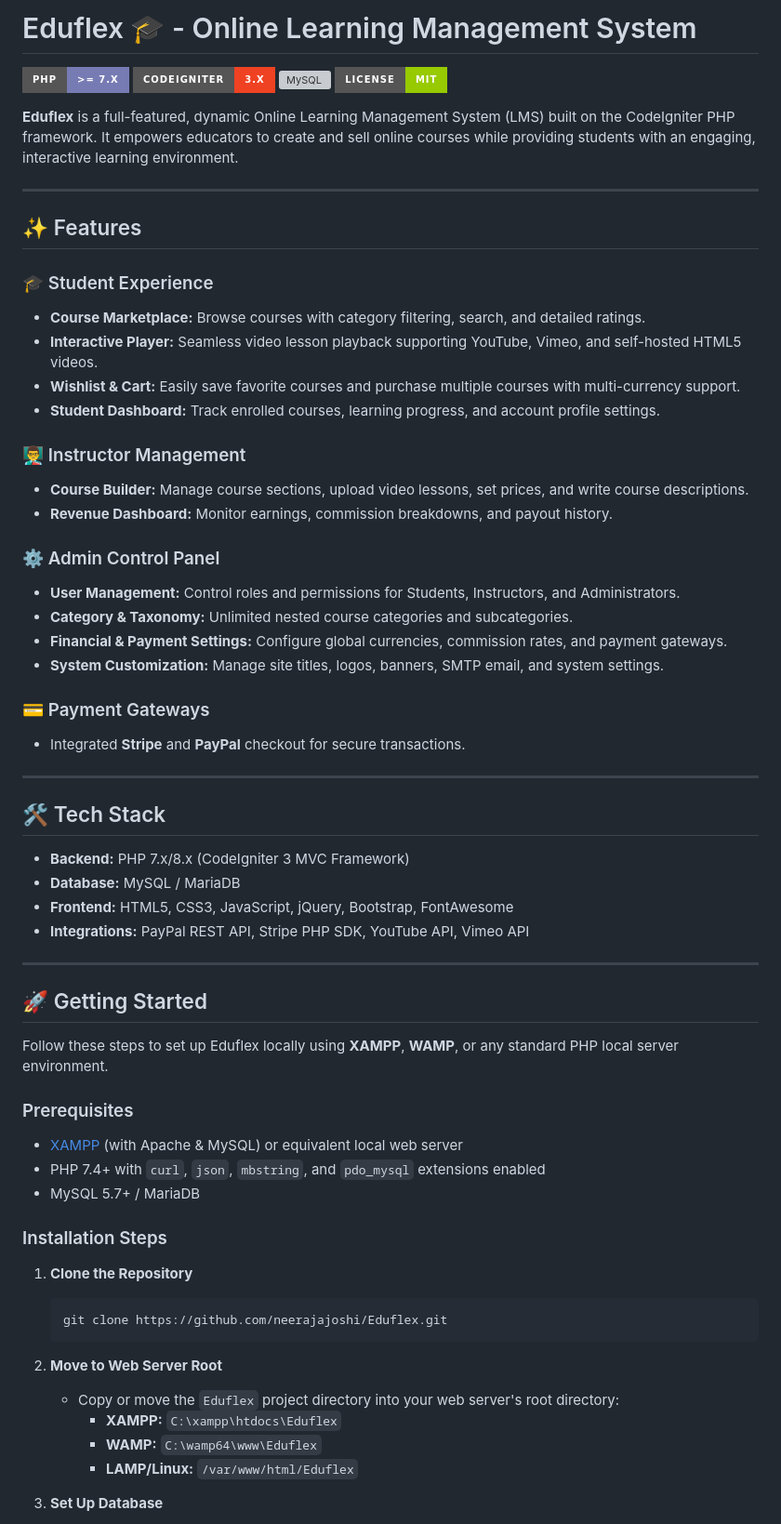
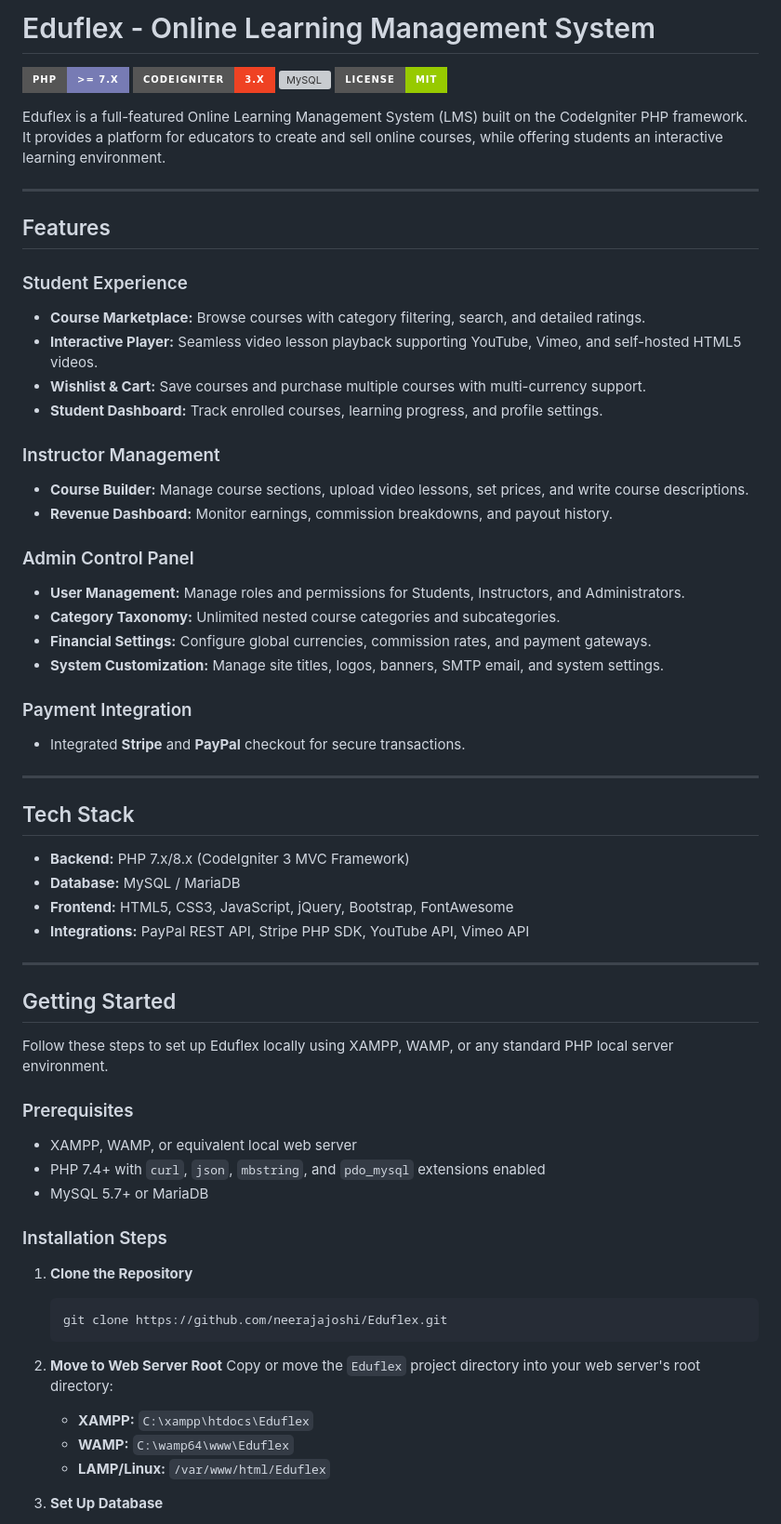
Before and after one commit to neerajajoshi/Eduflex, a Markdown page: README.md, the part around one of its changes. Shown at 93% size. Drawn GitHub-style; badges without logos; grey boxes are pictures that could not be loaded.

Commit message:
Remove emojis from README.md for a plain, professional tone

````diff
--- a/README.md
+++ b/README.md
@@ -1,38 +1,38 @@
-# Eduflex 🎓 - Online Learning Management System
+# Eduflex - Online Learning Management System
 
 [![PHP Version](https://img.shields.io/badge/PHP-%3E%3D%207.x-777BB4?style=for-the-badge&logo=php&logoColor=white)](https://www.php.net/)
 [![CodeIgniter](https://img.shields.io/badge/CodeIgniter-3.x-EF4223?style=for-the-badge&logo=codeigniter&logoColor=white)](https://codeigniter.com/)
 [![MySQL](https://img.shields.io/badge/MySQL-5.7%2B%20%2F%208.x-4479A1?style=for-the-badge&logo=mysql&logoColor=white)](https://www.mysql.com/)
 [![License](https://img.shields.io/badge/License-MIT-green.svg?style=for-the-badge)](LICENSE)
 
-**Eduflex** is a full-featured, dynamic Online Learning Management System (LMS) built on the CodeIgniter PHP framework. It empowers educators to create and sell online courses while providing students with an engaging, interactive learning environment.
+Eduflex is a full-featured Online Learning Management System (LMS) built on the CodeIgniter PHP framework. It provides a platform for educators to create and sell online courses, while offering students an interactive learning environment.
 
 ---
 
-## ✨ Features
+## Features
 
-### 🎓 Student Experience
+### Student Experience
 - **Course Marketplace:** Browse courses with category filtering, search, and detailed ratings.
 - **Interactive Player:** Seamless video lesson playback supporting YouTube, Vimeo, and self-hosted HTML5 videos.
-- **Wishlist & Cart:** Easily save favorite courses and purchase multiple courses with multi-currency support.
-- **Student Dashboard:** Track enrolled courses, learning progress, and account profile settings.
+- **Wishlist & Cart:** Save courses and purchase multiple courses with multi-currency support.
+- **Student Dashboard:** Track enrolled courses, learning progress, and profile settings.
 
-### 👨‍🏫 Instructor Management
+### Instructor Management
 - **Course Builder:** Manage course sections, upload video lessons, set prices, and write course descriptions.
 - **Revenue Dashboard:** Monitor earnings, commission breakdowns, and payout history.
 
-### ⚙️ Admin Control Panel
-- **User Management:** Control roles and permissions for Students, Instructors, and Administrators.
-- **Category & Taxonomy:** Unlimited nested course categories and subcategories.
-- **Financial & Payment Settings:** Configure global currencies, commission rates, and payment gateways.
+### Admin Control Panel
+- **User Management:** Manage roles and permissions for Students, Instructors, and Administrators.
+- **Category Taxonomy:** Unlimited nested course categories and subcategories.
+- **Financial Settings:** Configure global currencies, commission rates, and payment gateways.
 - **System Customization:** Manage site titles, logos, banners, SMTP email, and system settings.
 
-### 💳 Payment Gateways
+### Payment Integration
 - Integrated **Stripe** and **PayPal** checkout for secure transactions.
 
 ---
 
-## 🛠️ Tech Stack
+## Tech Stack
 
 - **Backend:** PHP 7.x/8.x (CodeIgniter 3 MVC Framework)
 - **Database:** MySQL / MariaDB
@@ -41,15 +41,15 @@
 
 ---
 
-## 🚀 Getting Started
+## Getting Started
 
-Follow these steps to set up Eduflex locally using **XAMPP**, **WAMP**, or any standard PHP local server environment.
+Follow these steps to set up Eduflex locally using XAMPP, WAMP, or any standard PHP local server environment.
 
 ### Prerequisites
 
-- [XAMPP](https://www.apachefriends.org/) (with Apache & MySQL) or equivalent local web server
+- XAMPP, WAMP, or equivalent local web server
 - PHP 7.4+ with `curl`, `json`, `mbstring`, and `pdo_mysql` extensions enabled
-- MySQL 5.7+ / MariaDB
+- MySQL 5.7+ or MariaDB
 
 ### Installation Steps
 
@@ -59,10 +59,10 @@ Follow these steps to set up Eduflex locally using **XAMPP**, **WAMP**, or any s
    ```
 
 2. **Move to Web Server Root**
-   - Copy or move the `Eduflex` project directory into your web server's root directory:
-     - **XAMPP:** `C:\xampp\htdocs\Eduflex`
-     - **WAMP:** `C:\wamp64\www\Eduflex`
-     - **LAMP/Linux:** `/var/www/html/Eduflex`
+   Copy or move the `Eduflex` project directory into your web server's root directory:
+   - **XAMPP:** `C:\xampp\htdocs\Eduflex`
+   - **WAMP:** `C:\wamp64\www\Eduflex`
+   - **LAMP/Linux:** `/var/www/html/Eduflex`
 
 3. **Set Up Database**
    - Open phpMyAdmin (`http://localhost/phpmyadmin`).
````
Also changed, not shown: other parts of README.md (+14 -15 lines).
